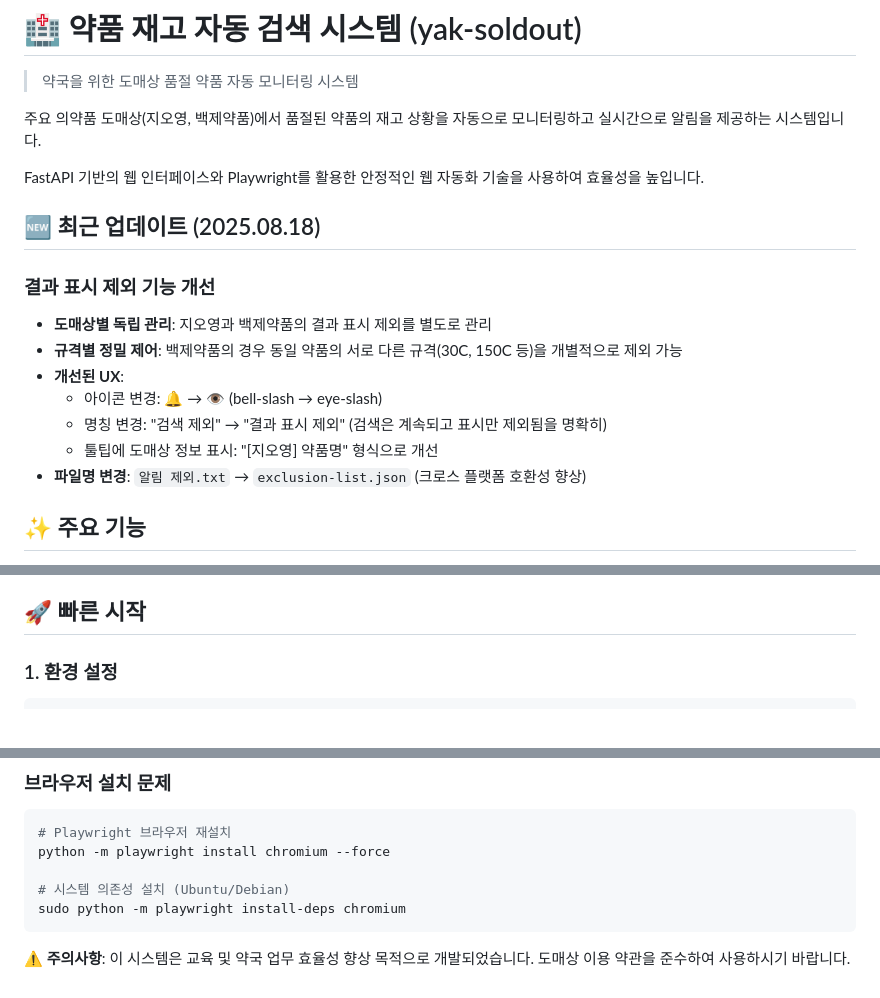
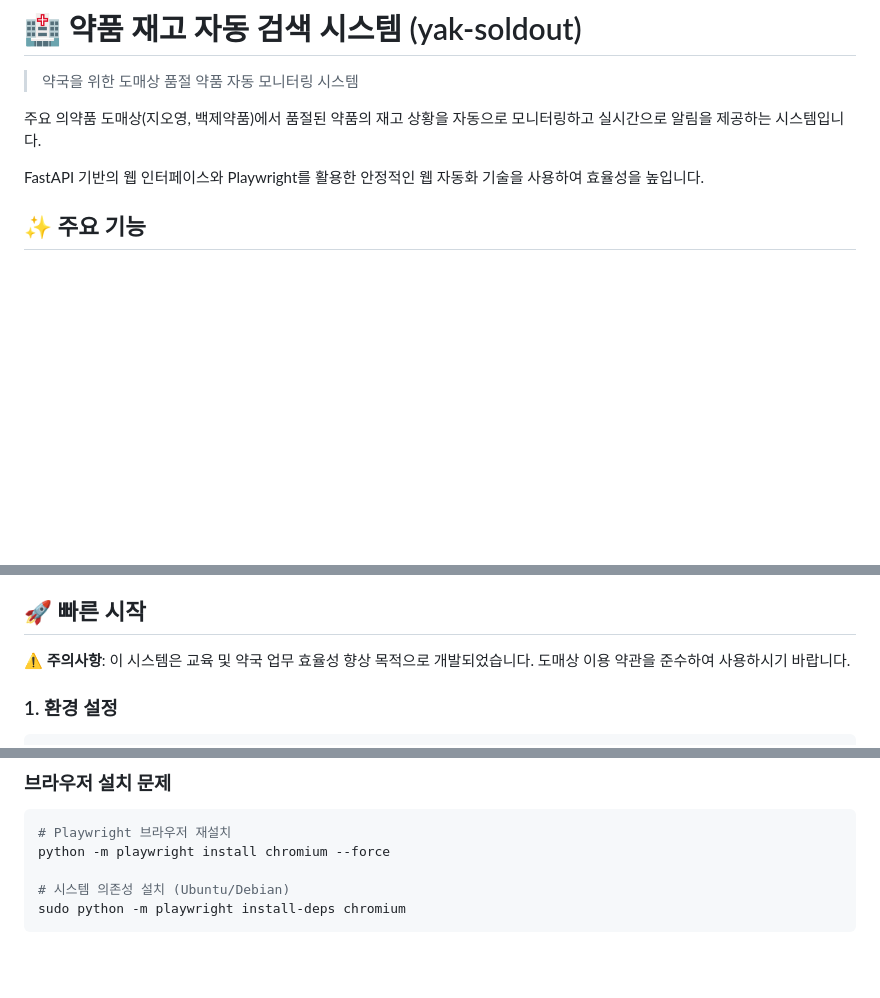
Before and after one commit to ejrwoals/yak-soldout, a Markdown page: README.md, 3 parts joined by grey strips. Rendered like a GitHub page; blank space fills up the shorter version.

````diff
--- a/README.md
+++ b/README.md
@@ -5,17 +5,6 @@
 주요 의약품 도매상(지오영, 백제약품)에서 품절된 약품의 재고 상황을 자동으로 모니터링하고 실시간으로 알림을 제공하는 시스템입니다.
 
 FastAPI 기반의 웹 인터페이스와 Playwright를 활용한 안정적인 웹 자동화 기술을 사용하여 효율성을 높입니다.
-
-## 🆕 최근 업데이트 (2025.08.18)
-
-### 결과 표시 제외 기능 개선
-- **도매상별 독립 관리**: 지오영과 백제약품의 결과 표시 제외를 별도로 관리
-- **규격별 정밀 제어**: 백제약품의 경우 동일 약품의 서로 다른 규격(30C, 150C 등)을 개별적으로 제외 가능
-- **개선된 UX**:
-  - 아이콘 변경: 🔔 → 👁️ (bell-slash → eye-slash)
-  - 명칭 변경: "검색 제외" → "결과 표시 제외" (검색은 계속되고 표시만 제외됨을 명확히)
-  - 툴팁에 도매상 정보 표시: "[지오영] 약품명" 형식으로 개선
-- **파일명 변경**: `알림 제외.txt` → `exclusion-list.json` (크로스 플랫폼 호환성 향상)
 
 ## ✨ 주요 기능
 
@@ -39,6 +28,8 @@ FastAPI 기반의 웹 인터페이스와 Playwright를 활용한 안정적인
 - **File Handling**: chardet (인코딩 자동 감지)
 
 ## 🚀 빠른 시작
+
+**⚠️ 주의사항**: 이 시스템은 교육 및 약국 업무 효율성 향상 목적으로 개발되었습니다. 도매상 이용 약관을 준수하여 사용하시기 바랍니다.
 
 ### 1. 환경 설정
 
@@ -204,5 +195,3 @@ python -m playwright install chromium --force
 # 시스템 의존성 설치 (Ubuntu/Debian)
 sudo python -m playwright install-deps chromium
 ```
-
-**⚠️ 주의사항**: 이 시스템은 교육 및 약국 업무 효율성 향상 목적으로 개발되었습니다. 도매상 이용 약관을 준수하여 사용하시기 바랍니다.
````
